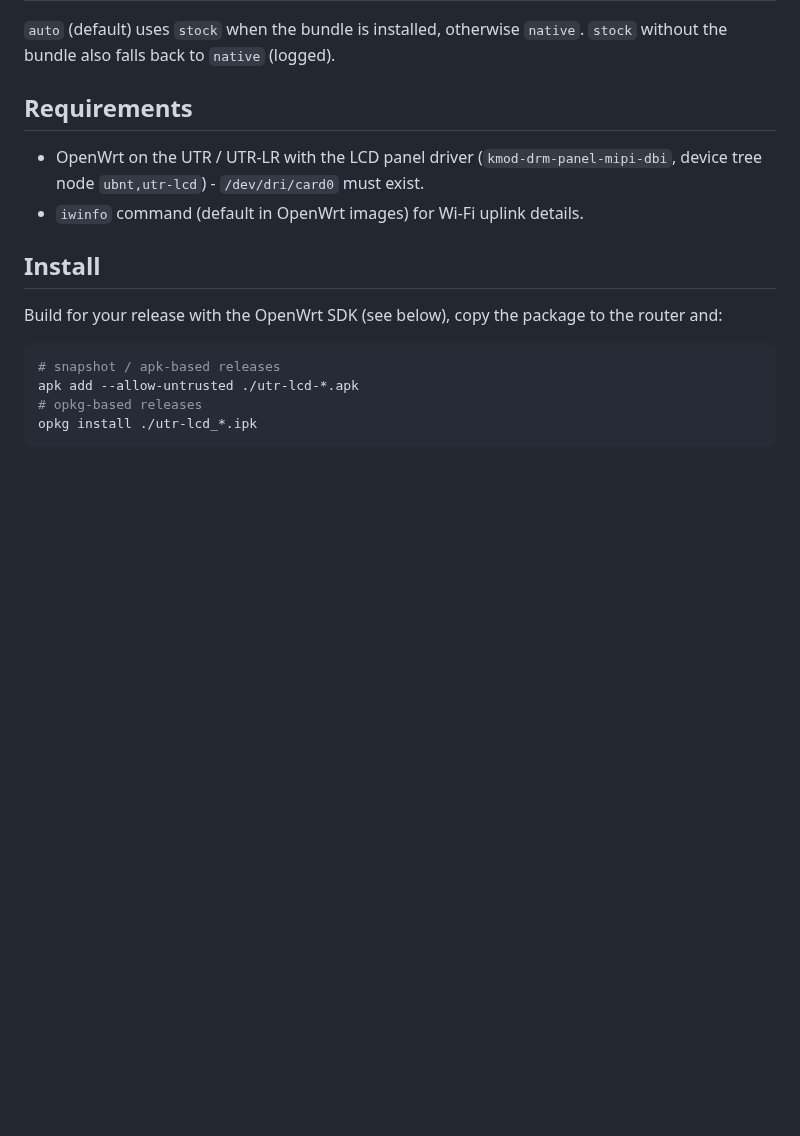
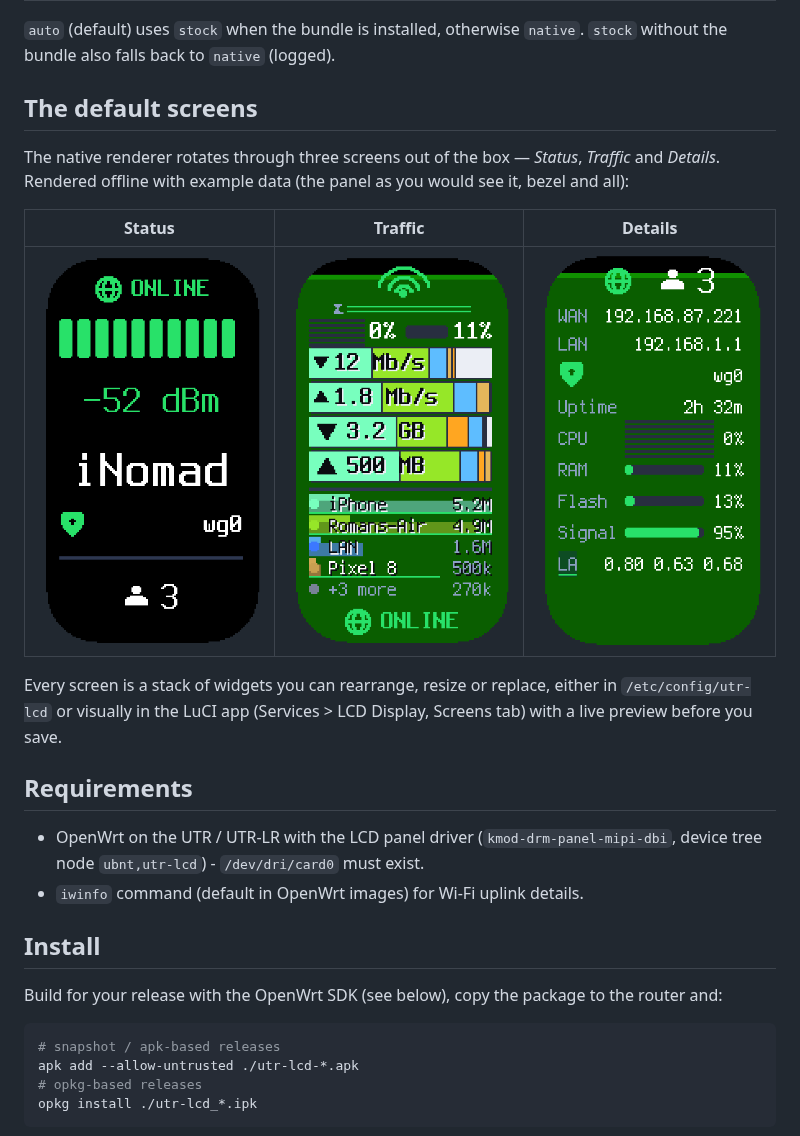
Before and after one commit to hryamzik/unifi, a Markdown page: README.md, the part around the change. Drawn GitHub-style; pictures changed too: docs/images/screen-details.png (added), docs/images/screen-status.png (added), docs/images/screen-traffic.png (added); blank space fills up the shorter version.

Commit message:
README: pictures of the three default screens
Rendered offline with tools/preview.sh on example data, panel bezel included, so the README shows what the native renderer looks like out of the box.

```diff
--- a/README.md
+++ b/README.md
@@ -12,6 +12,19 @@ Two display modes (`mode` in `/etc/config/utr-lcd`):
 | `stock` | The original Ubiquiti UI (pixel-identical, themes, signal bars, ...) fed with OpenWrt data | optional bundle you build from **your own** firmware |
 
 `auto` (default) uses `stock` when the bundle is installed, otherwise `native`. `stock` without the bundle also falls back to `native` (logged).
+
+## The default screens
+
+The native renderer rotates through three screens out of the box — *Status*, *Traffic* and
+*Details*. Rendered offline with example data (the panel as you would see it, bezel and all):
+
+| Status | Traffic | Details |
+| --- | --- | --- |
+| ![Status screen](docs/images/screen-status.png) | ![Traffic screen](docs/images/screen-traffic.png) | ![Details screen](docs/images/screen-details.png) |
+
+Every screen is a stack of widgets you can rearrange, resize or replace, either in
+`/etc/config/utr-lcd` or visually in the LuCI app (Services > LCD Display, Screens tab) with a
+live preview before you save.
 
 ## Requirements
 
```
